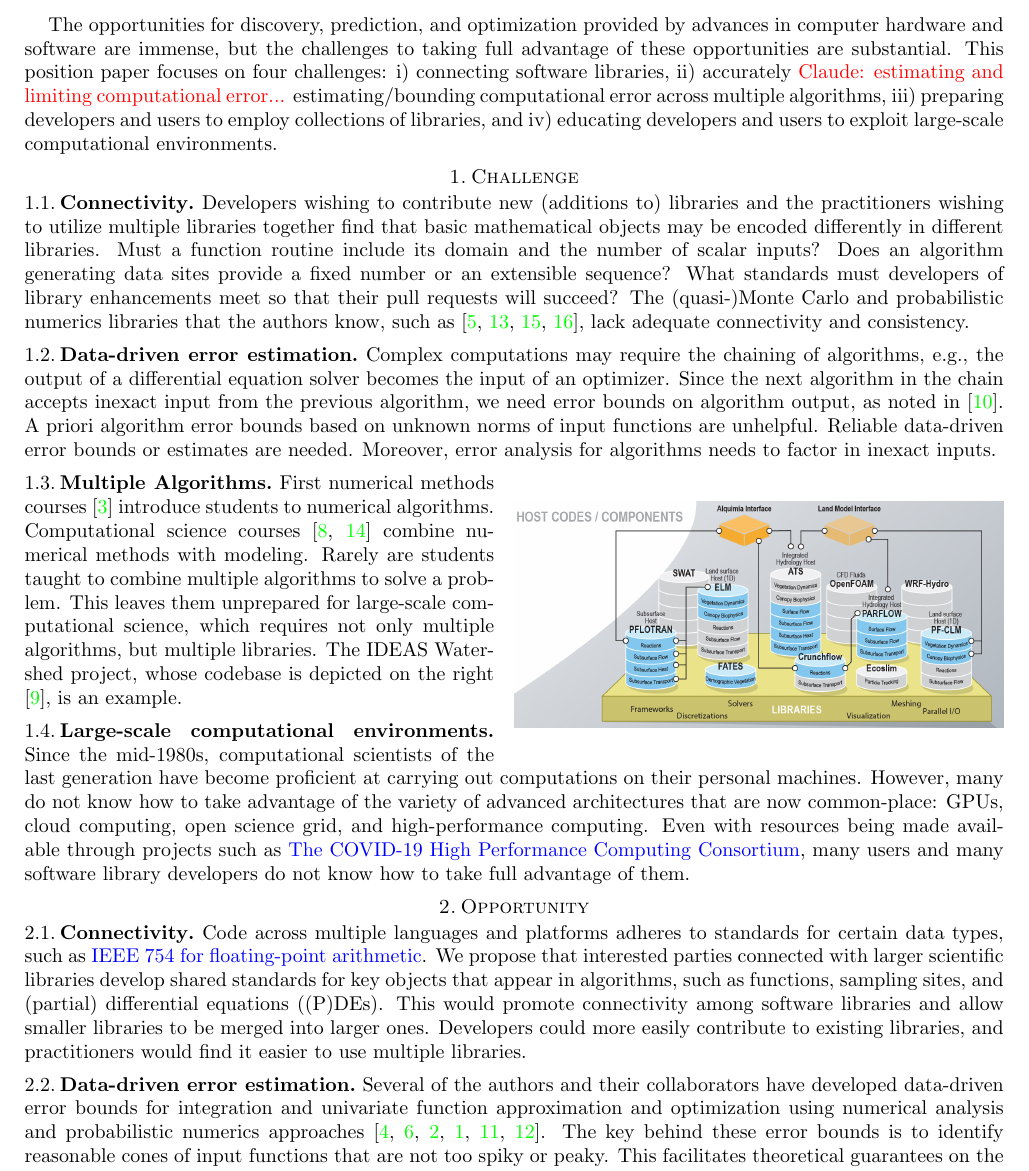
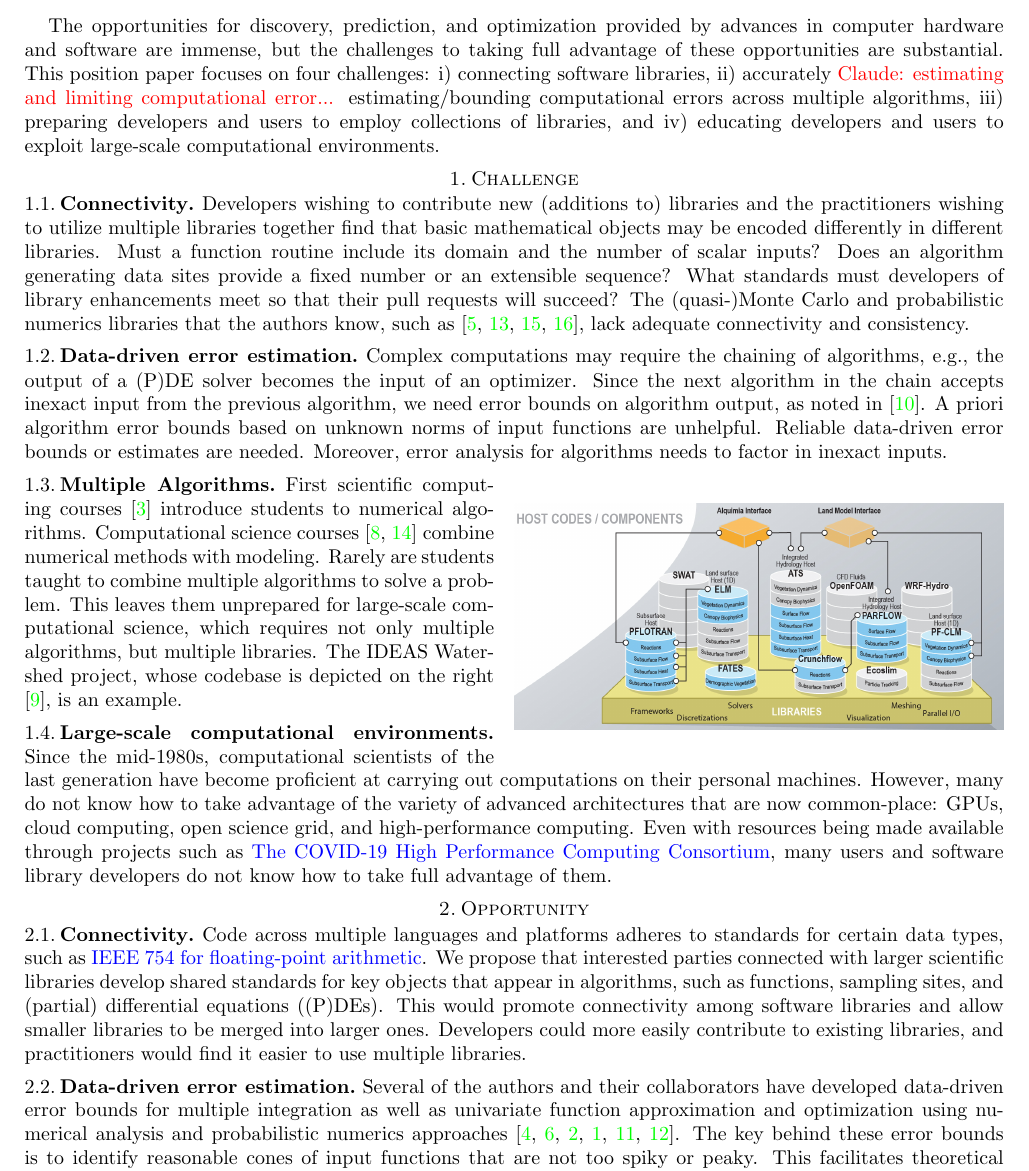
Before and after one commit to fjhickernell/Science-of-Scientific-Software-Development-and-Use, a LaTeX paper (position-paper.tex): part of page 1 of 3, cut so that both start at the same text. Compiled offline with pdfLaTeX.

Commit message:
SC: small changes

```diff
--- a/position-paper.tex
+++ b/position-paper.tex
@@ -145,7 +145,7 @@ Sponsor: Department of Energy, Office of Science, Advanced Scientific Computing
 
 The opportunities for discovery, prediction, and optimization provided by advances in computer hardware and software are immense, but the challenges to taking full advantage of these opportunities are substantial. This position paper focuses on four challenges: i) connecting software libraries, ii) accurately
 \CDHJNote{estimating and limiting computational error...}
-estimating/bounding computational error across multiple algorithms, iii) preparing developers and users to employ collections of libraries, and iv) educating developers and users to exploit large-scale computational environments.
+estimating/bounding computational errors across multiple algorithms, iii) preparing developers and users to employ collections of libraries, and iv) educating developers and users to exploit large-scale computational environments.
 
 
 \section{Challenge} % Identify limitations of state-of-the-art practice with examples
@@ -154,7 +154,7 @@ estimating/bounding computational error across multiple algorithms, iii) prepari
 Developers wishing to contribute new (additions to) libraries and the practitioners wishing to utilize multiple libraries together find that basic mathematical objects may be encoded differently in different libraries.  Must a function routine include its domain and the number of scalar inputs?  Does an algorithm generating data sites provide a fixed number or an extensible sequence?  What standards must developers of library enhancements meet so that their pull requests will succeed? The (quasi-)Monte Carlo and probabilistic numerics libraries that the authors know, such as \cite{QMCPy2020a,SciPyQMC,STAN,probnum}, lack  adequate connectivity and consistency.
 
 \subsection{Data-driven error estimation}
-Complex computations may require the chaining of algorithms, e.g., the output of a differential equation solver becomes the input of an optimizer.  Since the next algorithm in the chain accepts inexact input from the previous algorithm,
+Complex computations may require the chaining of algorithms, e.g., the output of a (P)DE solver becomes the input of an optimizer.  Since the next algorithm in the chain accepts inexact input from the previous algorithm,
 %error may be compounded unbeknownst to individual methods.
 we need error bounds on algorithm output, as noted in \cite{Ips21a}. A priori algorithm error bounds based on unknown norms of input functions are unhelpful.  Reliable data-driven error bounds or estimates are needed. Moreover, error analysis for algorithms needs to factor in inexact inputs.
 
@@ -163,10 +163,10 @@ we need error bounds on algorithm output, as noted in \cite{Ips21a}. A priori al
 \end{wrapfigure}
 
 \subsection{Multiple Algorithms}
-First numerical methods courses \cite{BurFaiBur16a} introduce students to numerical algorithms.  Computational science courses \cite{HolEic19a,ShifShif14a} combine numerical methods with modeling.  Rarely are students taught to combine multiple algorithms to solve a problem.  This leaves them unprepared for  large-scale computational science, which requires not only multiple algorithms, but multiple libraries. The IDEAS Watershed project, whose codebase is depicted on the right \cite{IDEASWatershedPict}, is an example.
+First scientific computing courses \cite{BurFaiBur16a} introduce students to numerical algorithms.  Computational science courses \cite{HolEic19a,ShifShif14a} combine numerical methods with modeling.  Rarely are students taught to combine multiple algorithms to solve a problem.  This leaves them unprepared for  large-scale computational science, which requires not only multiple algorithms, but multiple libraries. The IDEAS Watershed project, whose codebase is depicted on the right \cite{IDEASWatershedPict}, is an example.
 
 \subsection{Large-scale computational environments}
-Since the mid-1980s, computational scientists of the last generation have become proficient at carrying out computations on their personal machines.  However, many do not know how to take advantage of the variety of advanced architectures that are now common-place:  GPUs, cloud computing, open science grid, and high-performance computing.  Even with resources being made available through projects such as \href{https://covid19-hpc-consortium.org}{The COVID-19 High Performance Computing Consortium}, many users and many software library developers do not know how to take full advantage of them.
+Since the mid-1980s, computational scientists of the last generation have become proficient at carrying out computations on their personal machines.  However, many do not know how to take advantage of the variety of advanced architectures that are now common-place:  GPUs, cloud computing, open science grid, and high-performance computing.  Even with resources being made available through projects such as \href{https://covid19-hpc-consortium.org}{The COVID-19 High Performance Computing Consortium}, many users and software library developers do not know how to take full advantage of them.
 
 
 
@@ -176,6 +176,6 @@ Since the mid-1980s, computational scientists of the last generation have become
 Code across multiple languages and platforms adheres to standards for certain data types, such as \href{https://en.wikipedia.org/wiki/IEEE_754}{IEEE 754 for floating-point arithmetic}.  We propose that interested parties connected with larger scientific libraries develop shared standards for key objects that appear in algorithms, such as functions, sampling sites, and (partial) differential equations ((P)DEs). This would promote connectivity among software libraries and allow smaller libraries to be merged into larger ones.  Developers could more easily contribute to existing libraries, and practitioners would find it easier to use multiple libraries.
 
 \subsection{Data-driven error estimation}
-Several of the authors and their collaborators have developed data-driven error bounds for integration and univariate function approximation and optimization using numerical analysis and probabilistic numerics approaches \cite{ChoEtal17a, HicEtal14b, HicEtal14a, HicJim16a, RatHic19a,JimHic16a}.  The key behind these error bounds is to identify reasonable cones of input functions that are not too spiky or peaky.  This facilitates theoretical guarantees on the data-driven error bounds.  The ideas referenced here could be extended to other algorithms such as differential equation solvers.  What is also needed is for the error bounds derived to allow for inexact input, which comes from chaining multiple algorithms together.
+Several of the authors and their collaborators have developed data-driven error bounds for multiple integration as well as univariate function approximation and optimization using numerical analysis and probabilistic numerics approaches \cite{ChoEtal17a, HicEtal14b, HicEtal14a, HicJim16a, RatHic19a,JimHic16a}.  The key behind these error bounds is to identify reasonable cones of input functions that are not too spiky or peaky.  This facilitates theoretical guarantees on the data-driven error bounds.  The ideas referenced here could be extended to other algorithms such as differential equation solvers.  What is also needed is for the error bounds derived to allow for inexact input, which comes from chaining multiple algorithms together.
 
 \subsection{Multiple Algorithms}
```
Also changed, not shown: position-paper.tex (6 more changed lines).
